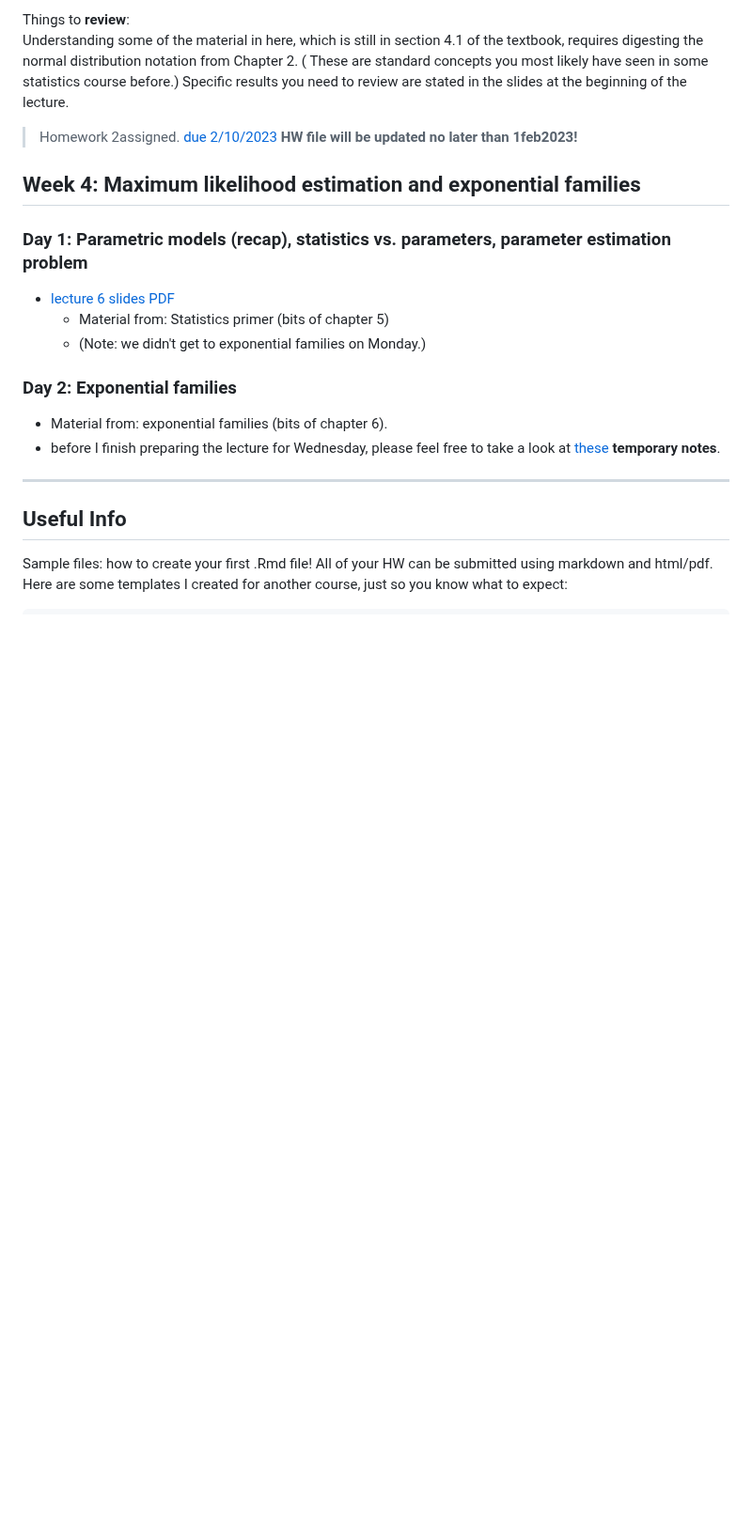
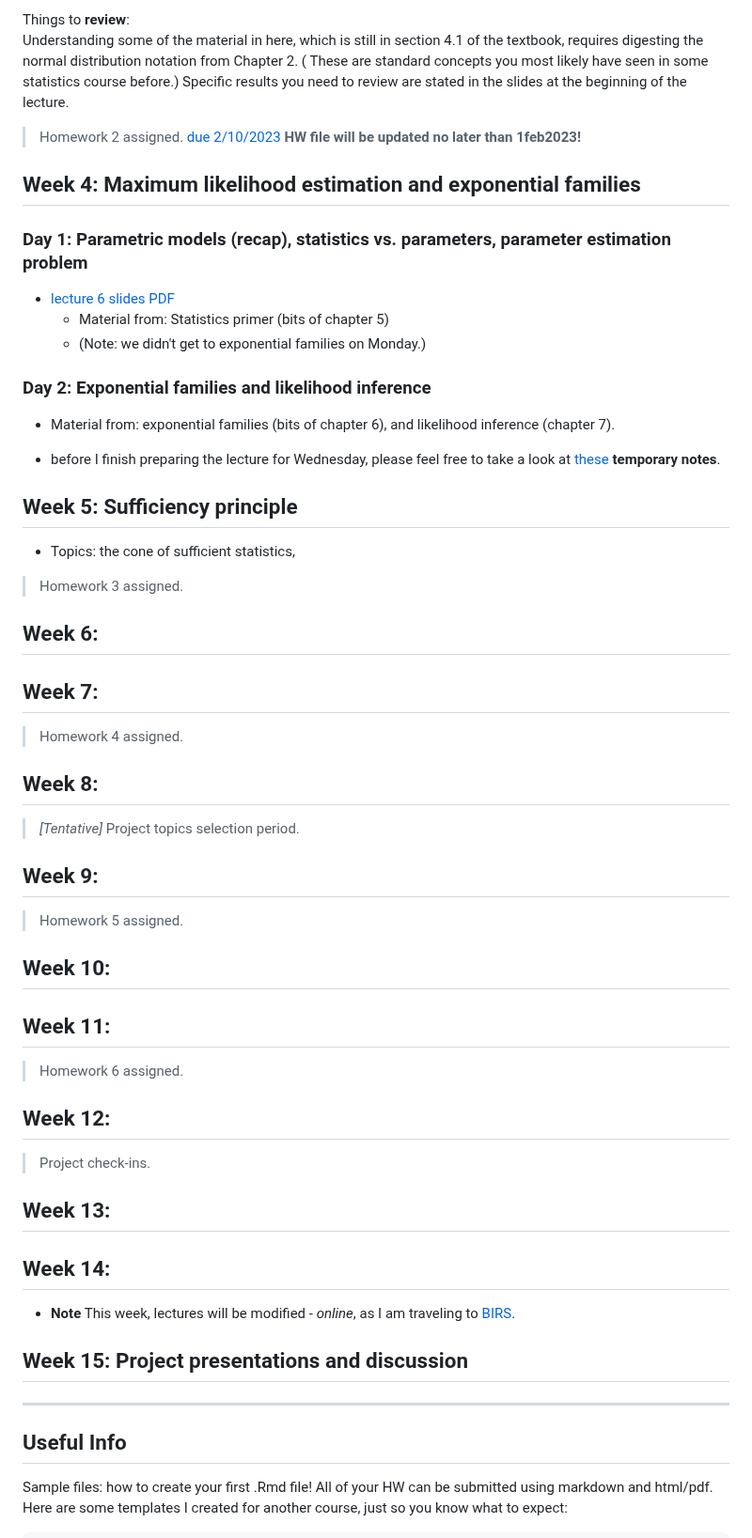
Before and after one commit to Sondzus/algstat561, a Markdown page: README.md, the part around one of its changes. Shown at 94% size. Rendered like a GitHub page; blank space fills up the shorter version.

Commit message:
semester schedule draft

```diff
--- a/README.md
+++ b/README.md
@@ -43,7 +43,7 @@ For students, here are **questions to *verify***:
 Things to **review**:
 Understanding some of the material in here, which is still in section 4.1 of the textbook, requires digesting the normal distribution notation from Chapter 2. ( These are standard concepts you most likely have seen in some statistics course before.) Specific results you need to review are stated in the slides at the beginning of the lecture.
 
-> Homework 2assigned. [due 2/10/2023](hw2.pdf)  **HW file will be updated no later than 1feb2023!**
+> Homework 2 assigned. [due 2/10/2023](hw2.pdf)  **HW file will be updated no later than 1feb2023!**
 
 ## Week 4: Maximum likelihood estimation and exponential families
 
@@ -53,10 +53,50 @@ Understanding some of the material in here, which is still in section 4.1 of the
 	* Material from: Statistics primer (bits of chapter 5)
 	* (Note: we didn't get to exponential families on Monday.)
 
-### Day 2:  Exponential families
+### Day 2:  Exponential families and likelihood inference
 
-* Material from: exponential families (bits of chapter 6).
+* Material from: exponential families (bits of chapter 6), and likelihood inference (chapter 7).
+
 * before I finish preparing the lecture for Wednesday, please feel free to take a look at   [these](lecture6-part2-fromKaie.pdf) **temporary notes**.
+
+
+## Week 5: Sufficiency principle
+
+* Topics: the cone of sufficient statistics,
+
+> Homework 3 assigned.
+
+## Week 6:
+
+## Week 7:
+
+> Homework 4 assigned.
+
+## Week 8:
+
+> *[Tentative]* Project topics selection period.
+
+## Week 9:
+
+> Homework 5 assigned.
+
+## Week 10:
+
+## Week 11:
+
+> Homework 6 assigned.
+
+## Week 12:
+
+> Project check-ins.
+
+## Week 13:
+
+## Week 14:
+
+* **Note** This week, lectures will be modified - *online*, as I am traveling to [BIRS](https://www.birs.ca/events/2023/5-day-workshops/23w5070).
+
+## Week 15:  Project presentations and discussion
 
 
 ----
```
Also changed, not shown: other parts of README.md (+1 -1 lines).
